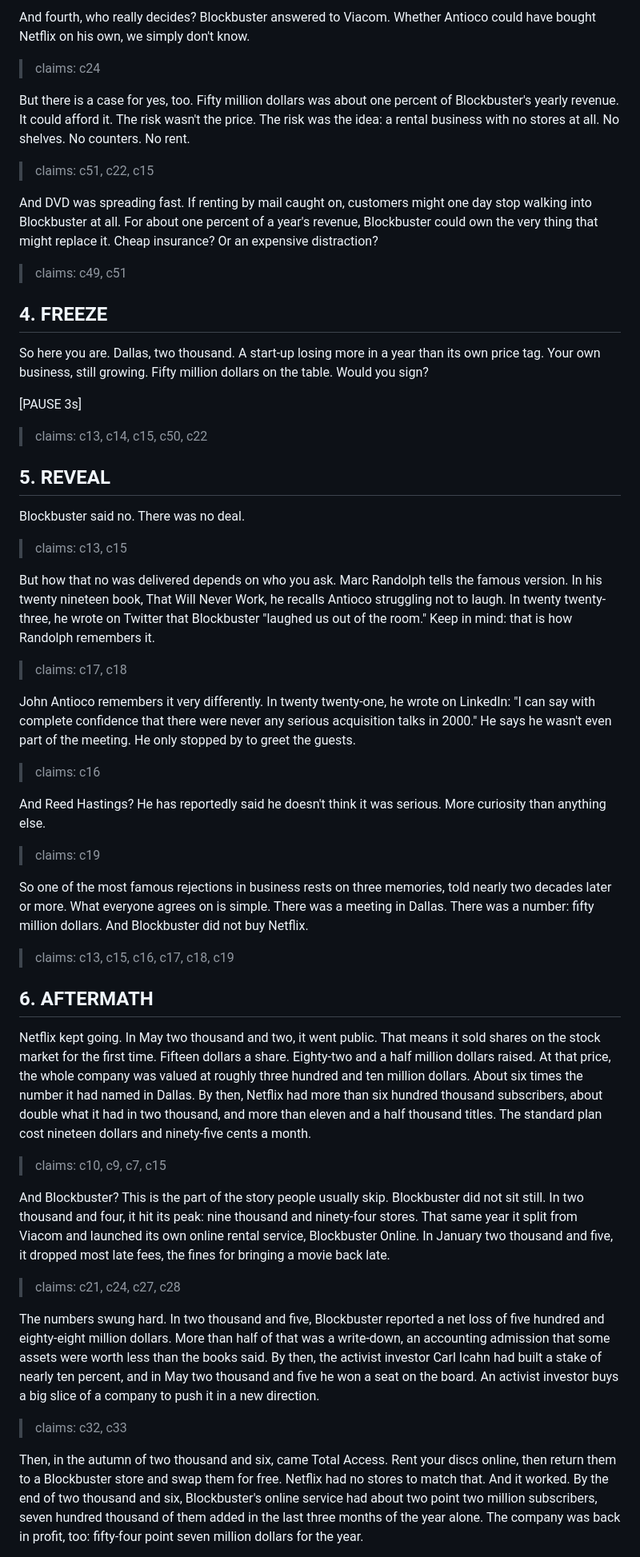
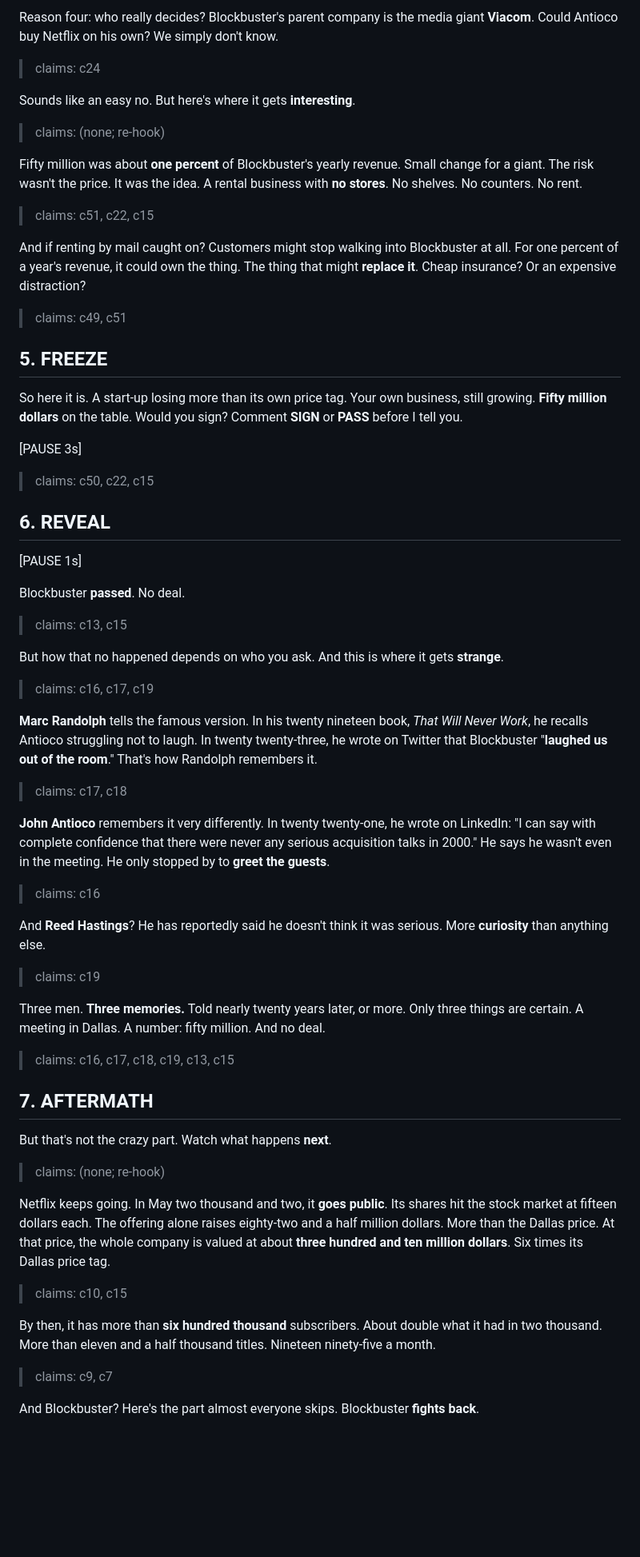
Before and after one commit to LarsvdBrandt/signed-or-passed, a Markdown page: productions/2026-10-15-blockbuster-passes-on-netflix/script.md, the part around one of its changes. Shown at 80% size. Rendered like a GitHub page; blank space fills up the shorter version.

```diff
--- a/productions/2026-10-15-blockbuster-passes-on-netflix/script.md
+++ b/productions/2026-10-15-blockbuster-passes-on-netflix/script.md
@@ -58,59 +72,69 @@ Third, the scale. Netflix had about three hundred thousand subscribers. Blockbus
 
-And fourth, who really decides? Blockbuster answered to Viacom. Whether Antioco could have bought Netflix on his own, we simply don't know.
+Reason four: who really decides? Blockbuster's parent company is the media giant **Viacom**. Could Antioco buy Netflix on his own? We simply don't know.
 
 > claims: c24
 
-But there is a case for yes, too. Fifty million dollars was about one percent of Blockbuster's yearly revenue. It could afford it. The risk wasn't the price. The risk was the idea: a rental business with no stores at all. No shelves. No counters. No rent.
+Sounds like an easy no. But here's where it gets **interesting**.
+
+> claims: (none; re-hook)
+
+Fifty million was about **one percent** of Blockbuster's yearly revenue. Small change for a giant. The risk wasn't the price. It was the idea. A rental business with **no stores**. No shelves. No counters. No rent.
 
 > claims: c51, c22, c15
 
-And DVD was spreading fast. If renting by mail caught on, customers might one day stop walking into Blockbuster at all. For about one percent of a year's revenue, Blockbuster could own the very thing that might replace it. Cheap insurance? Or an expensive distraction?
+And if renting by mail caught on? Customers might stop walking into Blockbuster at all. For one percent of a year's revenue, it could own the thing. The thing that might **replace it**. Cheap insurance? Or an expensive distraction?
 
 > claims: c49, c51
 
-## 4. FREEZE
+## 5. FREEZE
 
-So here you are. Dallas, two thousand. A start-up losing more in a year than its own price tag. Your own business, still growing. Fifty million dollars on the table. Would you sign?
+So here it is. A start-up losing more than its own price tag. Your own business, still growing. **Fifty million dollars** on the table. Would you sign? Comment **SIGN** or **PASS** before I tell you.
 
 [PAUSE 3s]
 
-> claims: c13, c14, c15, c50, c22
+> claims: c50, c22, c15
 
-## 5. REVEAL
+## 6. REVEAL
 
-Blockbuster said no. There was no deal.
+[PAUSE 1s]
+
+Blockbuster **passed**. No deal.
 
 > claims: c13, c15
 
-But how that no was delivered depends on who you ask. Marc Randolph tells the famous version. In his twenty nineteen book, That Will Never Work, he recalls Antioco struggling not to laugh. In twenty twenty-three, he wrote on Twitter that Blockbuster "laughed us out of the room." Keep in mind: that is how Randolph remembers it.
+But how that no happened depends on who you ask. And this is where it gets **strange**.
+
+> claims: c16, c17, c19
+
+**Marc Randolph** tells the famous version. In his twenty nineteen book, *That Will Never Work*, he recalls Antioco struggling not to laugh. In twenty twenty-three, he wrote on Twitter that Blockbuster "**laughed us out of the room**." That's how Randolph remembers it.
 
 > claims: c17, c18
 
-John Antioco remembers it very differently. In twenty twenty-one, he wrote on LinkedIn: "I can say with complete confidence that there were never any serious acquisition talks in 2000." He says he wasn't even part of the meeting. He only stopped by to greet the guests.
+**John Antioco** remembers it very differently. In twenty twenty-one, he wrote on LinkedIn: "I can say with complete confidence that there were never any serious acquisition talks in 2000." He says he wasn't even in the meeting. He only stopped by to **greet the guests**.
 
 > claims: c16
 
-And Reed Hastings? He has reportedly said he doesn't think it was serious. More curiosity than anything else.
+And **Reed Hastings**? He has reportedly said he doesn't think it was serious. More **curiosity** than anything else.
 
 > claims: c19
 
-So one of the most famous rejections in business rests on three memories, told nearly two decades later or more. What everyone agrees on is simple. There was a meeting in Dallas. There was a number: fifty million dollars. And Blockbuster did not buy Netflix.
+Three men. **Three memories.** Told nearly twenty years later, or more. Only three things are certain. A meeting in Dallas. A number: fifty million. And no deal.
 
-> claims: c13, c15, c16, c17, c18, c19
+> claims: c16, c17, c18, c19, c13, c15
 
-## 6. AFTERMATH
+## 7. AFTERMATH
 
-Netflix kept going. In May two thousand and two, it went public. That means it sold shares on the stock market for the first time. Fifteen dollars a share. Eighty-two and a half million dollars raised. At that price, the whole company was valued at roughly three hundred and ten million dollars. About six times the number it had named in Dallas. By then, Netflix had more than six hundred thousand subscribers, about double what it had in two thousand, and more than eleven and a half thousand titles. The standard plan cost nineteen dollars and ninety-five cents a month.
+But that's not the crazy part. Watch what happens **next**.
 
-> claims: c10, c9, c7, c15
+> claims: (none; re-hook)
 
-And Blockbuster? This is the part of the story people usually skip. Blockbuster did not sit still. In two thousand and four, it hit its peak: nine thousand and ninety-four stores. That same year it split from Viacom and launched its own online rental service, Blockbuster Online. In January two thousand and five, it dropped most late fees, the fines for bringing a movie back late.
+Netflix keeps going. In May two thousand and two, it **goes public**. Its shares hit the stock market at fifteen dollars each. The offering alone raises eighty-two and a half million dollars. More than the Dallas price. At that price, the whole company is valued at about **three hundred and ten million dollars**. Six times its Dallas price tag.
 
-> claims: c21, c24, c27, c28
+> claims: c10, c15
 
-The numbers swung hard. In two thousand and five, Blockbuster reported a net loss of five hundred and eighty-eight million dollars. More than half of that was a write-down, an accounting admission that some assets were worth less than the books said. By then, the activist investor Carl Icahn had built a stake of nearly ten percent, and in May two thousand and five he won a seat on the board. An activist investor buys a big slice of a company to push it in a new direction.
+By then, it has more than **six hundred thousand** subscribers. About double what it had in two thousand. More than eleven and a half thousand titles. Nineteen ninety-five a month.
 
-> claims: c32, c33
+> claims: c9, c7
 
-Then, in the autumn of two thousand and six, came Total Access. Rent your discs online, then return them to a Blockbuster store and swap them for free. Netflix had no stores to match that. And it worked. By the end of two thousand and six, Blockbuster's online service had about two point two million subscribers, seven hundred thousand of them added in the last three months of the year alone. The company was back in profit, too: fifty-four point seven million dollars for the year.
+And Blockbuster? Here's the part almost everyone skips. Blockbuster **fights back**.
 
```
Also changed, not shown: other parts of productions/2026-10-15-blockbuster-passes-on-netflix/script.md (+113 -63 lines).
